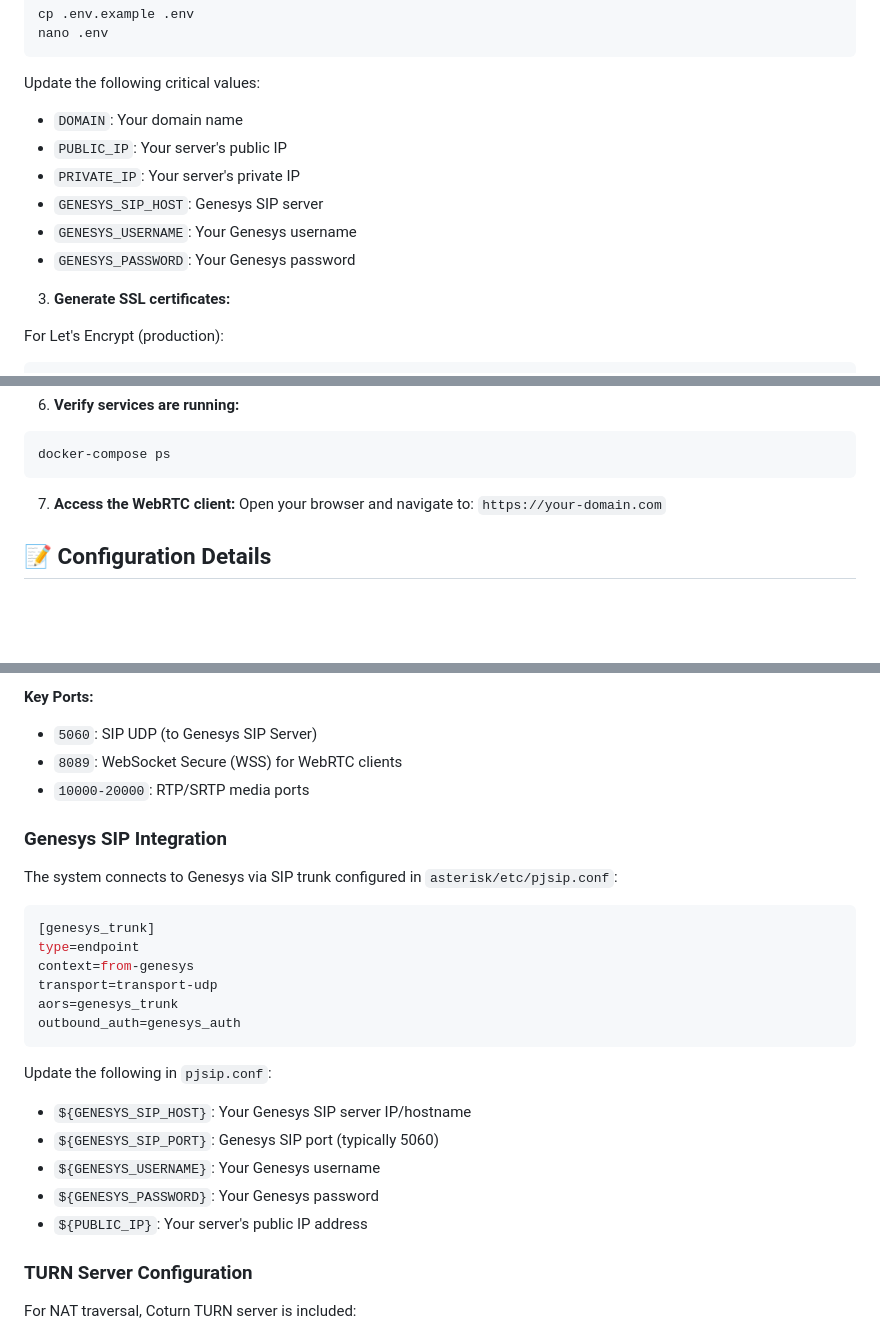
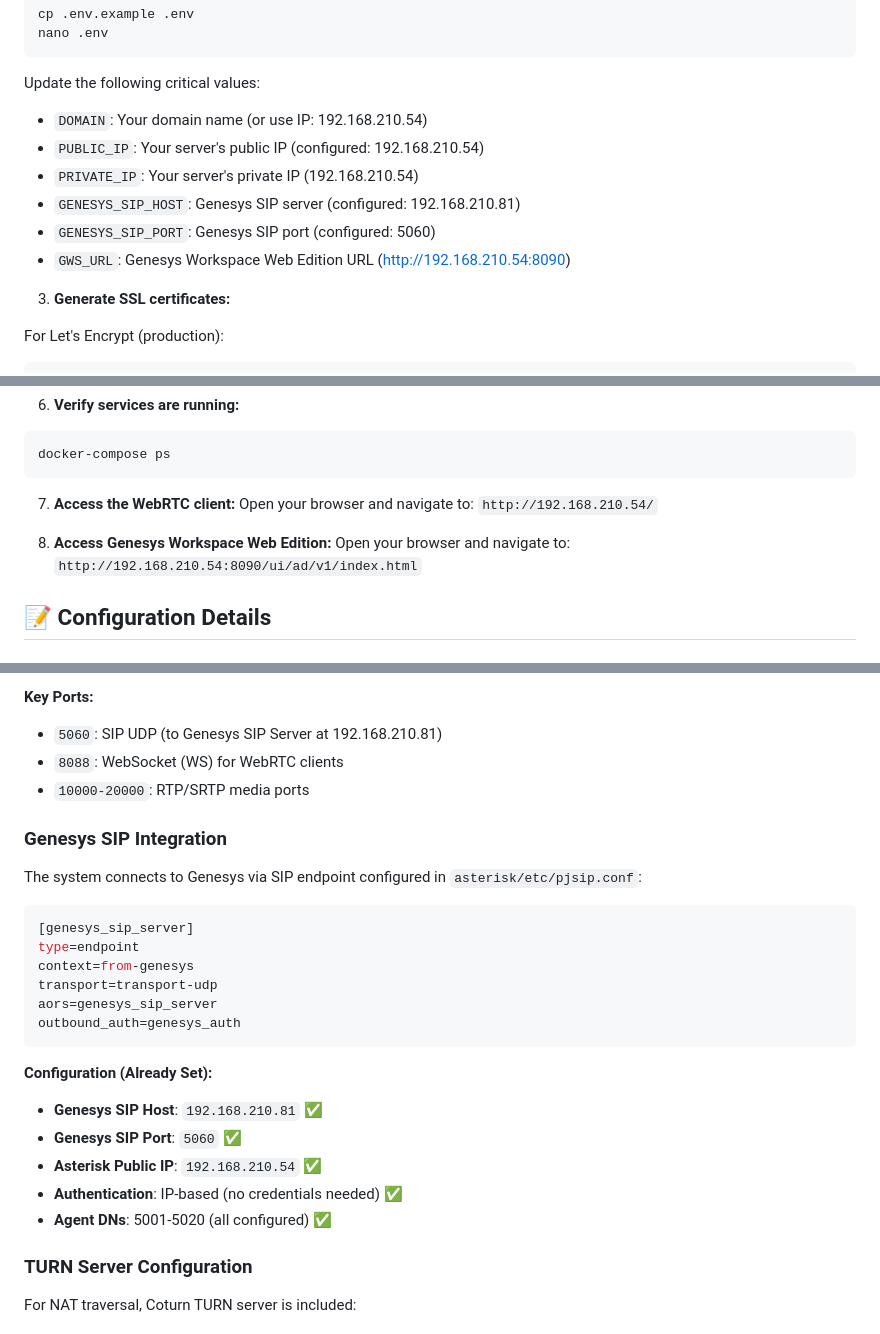
Before and after one commit to abhi2varma/webrtc-genesys, a Markdown page: README.md, 3 parts joined by grey strips. GitHub-like rendering; blank space fills up the shorter version.

````diff
--- a/README.md
+++ b/README.md
@@ -53,12 +53,12 @@ nano .env
 ```
 
 Update the following critical values:
-- `DOMAIN`: Your domain name
-- `PUBLIC_IP`: Your server's public IP
-- `PRIVATE_IP`: Your server's private IP
-- `GENESYS_SIP_HOST`: Genesys SIP server
-- `GENESYS_USERNAME`: Your Genesys username
-- `GENESYS_PASSWORD`: Your Genesys password
+- `DOMAIN`: Your domain name (or use IP: 192.168.210.54)
+- `PUBLIC_IP`: Your server's public IP (configured: 192.168.210.54)
+- `PRIVATE_IP`: Your server's private IP (192.168.210.54)
+- `GENESYS_SIP_HOST`: Genesys SIP server (configured: 192.168.210.81)
+- `GENESYS_SIP_PORT`: Genesys SIP port (configured: 5060)
+- `GWS_URL`: Genesys Workspace Web Edition URL (http://192.168.210.54:8090)
 
 3. **Generate SSL certificates:**
 
@@ -92,7 +92,10 @@ docker-compose ps
 ```
 
 7. **Access the WebRTC client:**
-Open your browser and navigate to: `https://your-domain.com`
+Open your browser and navigate to: `http://192.168.210.54/`
+
+8. **Access Genesys Workspace Web Edition:**
+Open your browser and navigate to: `http://192.168.210.54:8090/ui/ad/v1/index.html`
 
 ## 📝 Configuration Details
 
@@ -111,29 +114,29 @@ Open your browser and navigate to: `https://your-domain.com`
 - **No local routing logic** - all handled by Genesys T-Server
 
 **Key Ports:**
-- `5060`: SIP UDP (to Genesys SIP Server)
-- `8089`: WebSocket Secure (WSS) for WebRTC clients
+- `5060`: SIP UDP (to Genesys SIP Server at 192.168.210.81)
+- `8088`: WebSocket (WS) for WebRTC clients
 - `10000-20000`: RTP/SRTP media ports
 
 ### Genesys SIP Integration
 
-The system connects to Genesys via SIP trunk configured in `asterisk/etc/pjsip.conf`:
+The system connects to Genesys via SIP endpoint configured in `asterisk/etc/pjsip.conf`:
 
 ```ini
-[genesys_trunk]
+[genesys_sip_server]
 type=endpoint
 context=from-genesys
 transport=transport-udp
-aors=genesys_trunk
+aors=genesys_sip_server
 outbound_auth=genesys_auth
 ```
 
-Update the following in `pjsip.conf`:
-- `${GENESYS_SIP_HOST}`: Your Genesys SIP server IP/hostname
-- `${GENESYS_SIP_PORT}`: Genesys SIP port (typically 5060)
-- `${GENESYS_USERNAME}`: Your Genesys username
-- `${GENESYS_PASSWORD}`: Your Genesys password
-- `${PUBLIC_IP}`: Your server's public IP address
+**Configuration (Already Set):**
+- **Genesys SIP Host**: `192.168.210.81` ✅
+- **Genesys SIP Port**: `5060` ✅
+- **Asterisk Public IP**: `192.168.210.54` ✅
+- **Authentication**: IP-based (no credentials needed) ✅
+- **Agent DNs**: 5001-5020 (all configured) ✅
 
 ### TURN Server Configuration
 
````
Also changed, not shown: other parts of README.md (+4 -0 lines), ASTERISK_GENESYS_CONNECTION.md (+78 -55 lines), CENTOS_DEPLOYMENT.md (+55 -42 lines).
